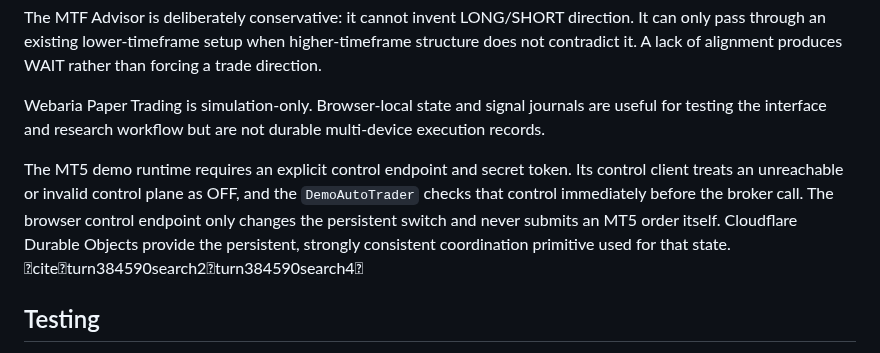
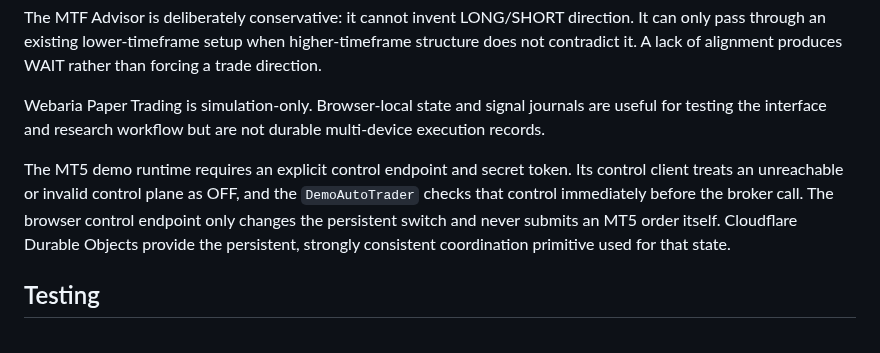
Before and after one commit to nongamertvchop-hue/Ariatrading, a Markdown page: README.md, the part around the change. GitHub-like rendering.

```diff
--- a/README.md
+++ b/README.md
@@ -193,7 +193,7 @@ The MTF Advisor is deliberately conservative: it cannot invent LONG/SHORT direct
 
 Webaria Paper Trading is simulation-only. Browser-local state and signal journals are useful for testing the interface and research workflow but are not durable multi-device execution records.
 
-The MT5 demo runtime requires an explicit control endpoint and secret token. Its control client treats an unreachable or invalid control plane as OFF, and the `DemoAutoTrader` checks that control immediately before the broker call. The browser control endpoint only changes the persistent switch and never submits an MT5 order itself. Cloudflare Durable Objects provide the persistent, strongly consistent coordination primitive used for that state. citeturn384590search2turn384590search4
+The MT5 demo runtime requires an explicit control endpoint and secret token. Its control client treats an unreachable or invalid control plane as OFF, and the `DemoAutoTrader` checks that control immediately before the broker call. The browser control endpoint only changes the persistent switch and never submits an MT5 order itself. Cloudflare Durable Objects provide the persistent, strongly consistent coordination primitive used for that state.
 
 ## Testing
 
```
